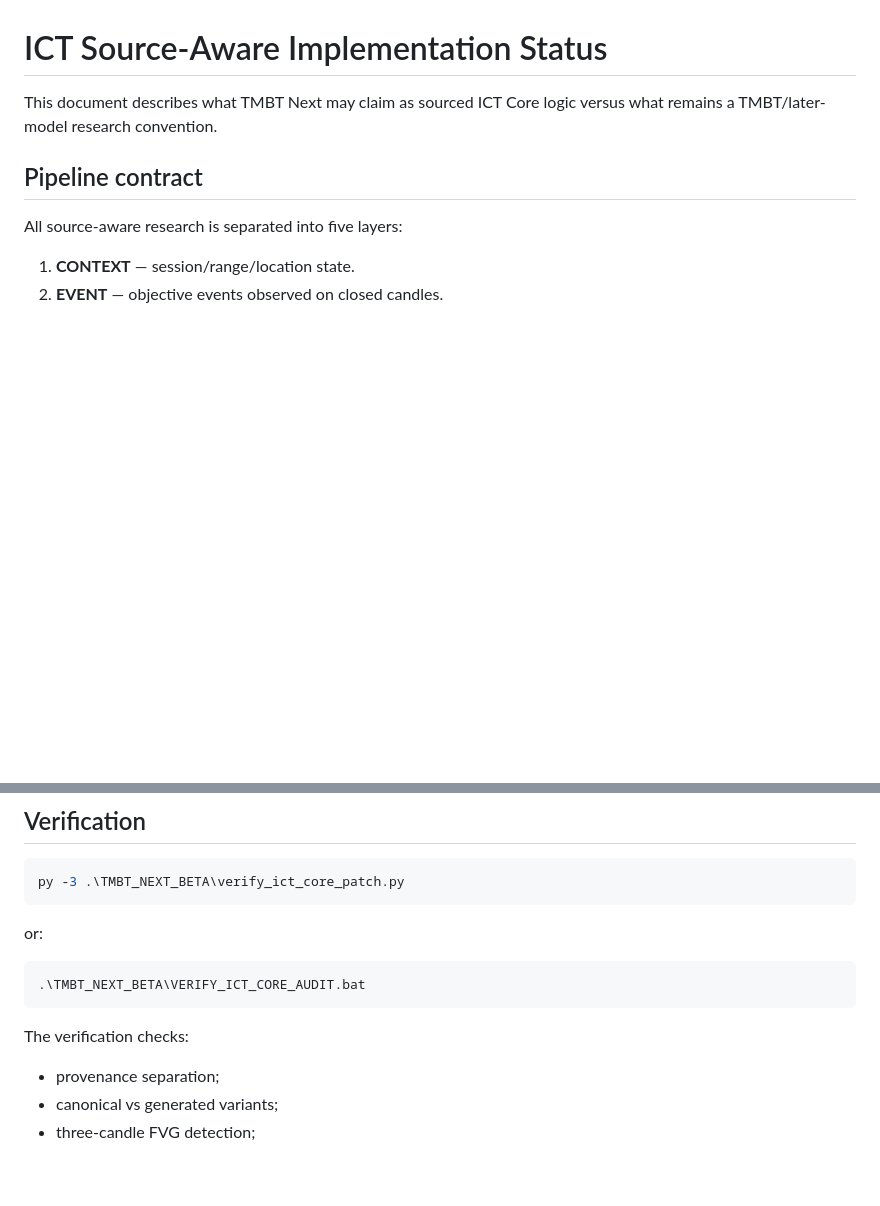
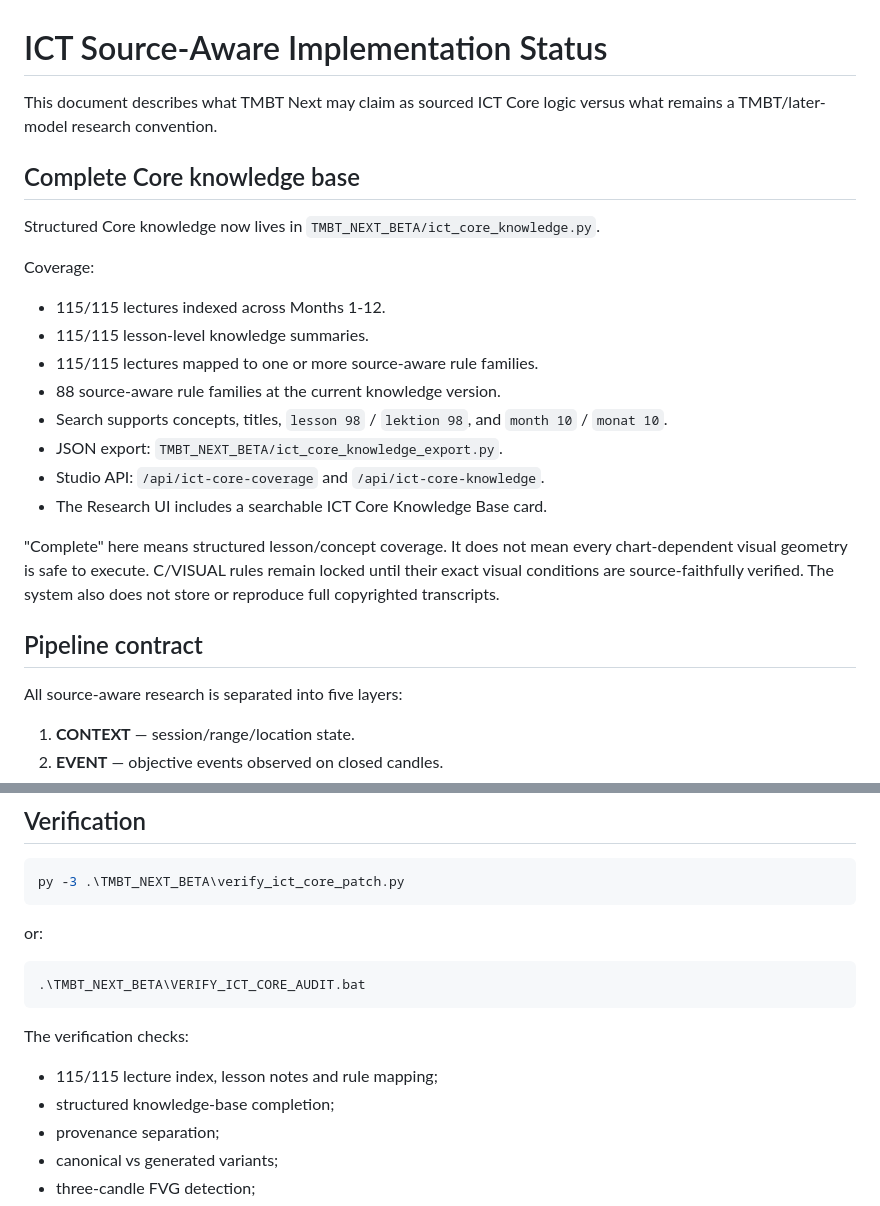
Before and after one commit to quetzaquatl/tmbt-next, a Markdown page: ICT_SOURCE_AWARE_IMPLEMENTATION.md, 2 parts joined by grey strips. GitHub-like rendering; blank space fills up the shorter version.

Commit message:
Document complete structured ICT Core knowledge coverage

```diff
--- a/ICT_SOURCE_AWARE_IMPLEMENTATION.md
+++ b/ICT_SOURCE_AWARE_IMPLEMENTATION.md
@@ -1,6 +1,25 @@
 # ICT Source-Aware Implementation Status
 
 This document describes what TMBT Next may claim as sourced ICT Core logic versus what remains a TMBT/later-model research convention.
+
+## Complete Core knowledge base
+
+Structured Core knowledge now lives in `TMBT_NEXT_BETA/ict_core_knowledge.py`.
+
+Coverage:
+- 115/115 lectures indexed across Months 1-12.
+- 115/115 lesson-level knowledge summaries.
+- 115/115 lectures mapped to one or more source-aware rule families.
+- 88 source-aware rule families at the current knowledge version.
+- Search supports concepts, titles, `lesson 98` / `lektion 98`, and `month 10` / `monat 10`.
+- JSON export: `TMBT_NEXT_BETA/ict_core_knowledge_export.py`.
+- Studio API: `/api/ict-core-coverage` and `/api/ict-core-knowledge`.
+- The Research UI includes a searchable ICT Core Knowledge Base card.
+
+"Complete" here means structured lesson/concept coverage. It does not mean every
+chart-dependent visual geometry is safe to execute. C/VISUAL rules remain locked
+until their exact visual conditions are source-faithfully verified. The system
+also does not store or reproduce full copyrighted transcripts.
 
 ## Pipeline contract
 
@@ -130,6 +149,8 @@ or:
 ~~~
 
 The verification checks:
+- 115/115 lecture index, lesson notes and rule mapping;
+- structured knowledge-base completion;
 - provenance separation;
 - canonical vs generated variants;
 - three-candle FVG detection;
```
